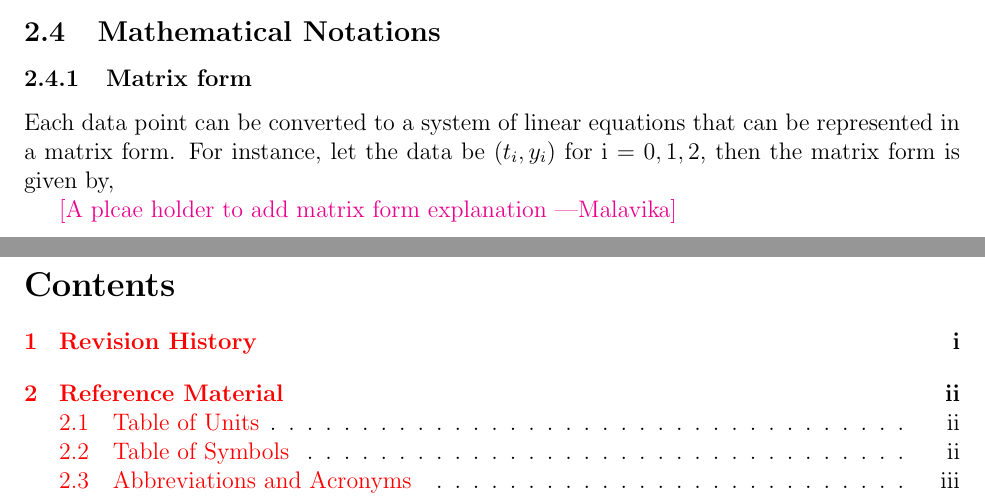
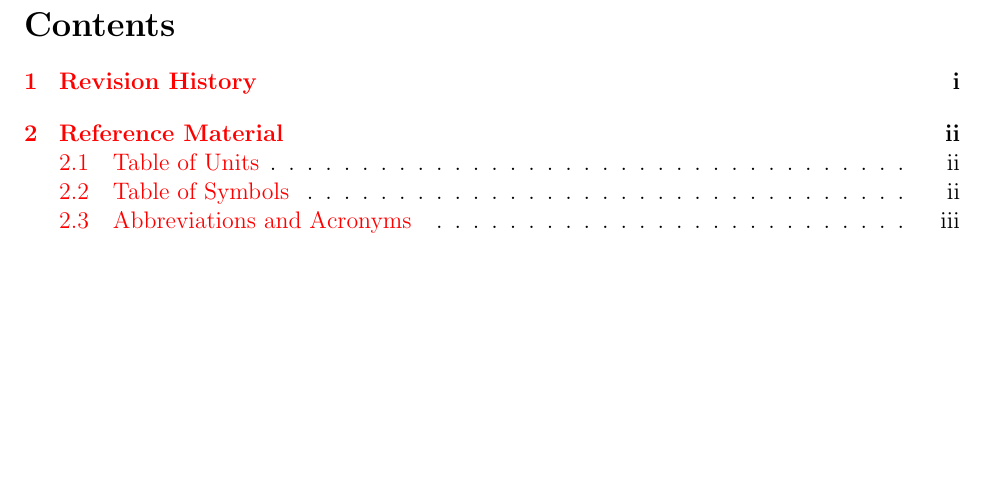
Before and after one commit to Malavika-Srinivasan/CAS741, a LaTeX document (docs/SRS/CA.tex): two parts of pages 4 and 5 of 35 before the commit and part of page 5 of 35 after it, the two joined at a grey line, cut at the place of the change, the shorter picture padded with empty space. Compiled offline with pdfLaTeX.

Commit message:
Making changes for issue #7 for CA review

```diff
--- a/docs/SRS/CA.tex
+++ b/docs/SRS/CA.tex
@@ -155,14 +155,6 @@ $v$ & & Basis function\\
   \bottomrule
 \end{tabular}\\
 
-\subsection{Mathematical Notations}
-\subsubsection{Matrix form}
-Each data point can be converted to a system of linear equations that can be represented in a matrix form. For instance, let the data be $(t_i,y_i)$ for i = $0,1,2$, then the matrix form is given by,
-
-
-\ms{A plcae holder to add matrix form explanation}
-
-
 
 \newpage
 
```
